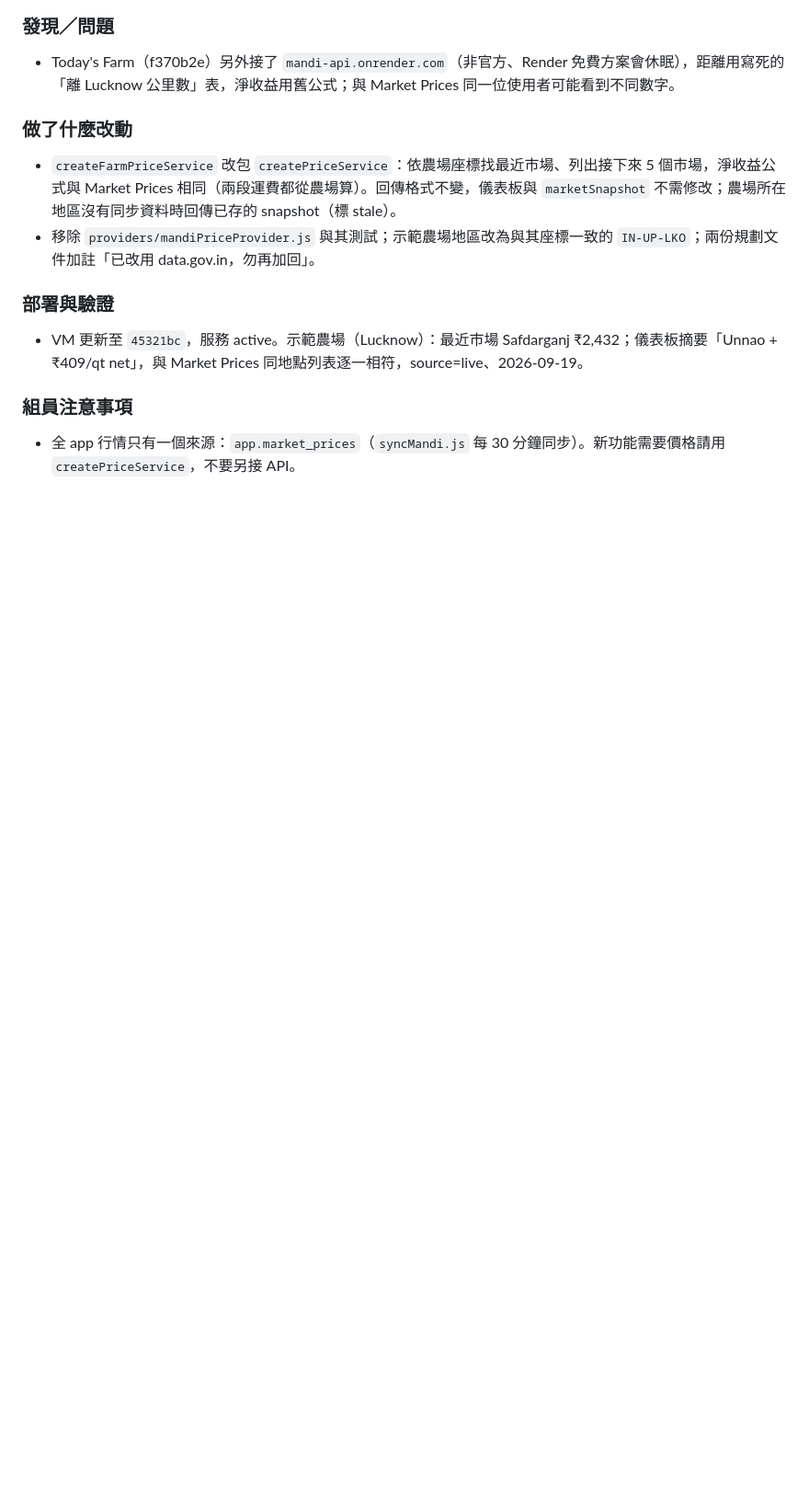
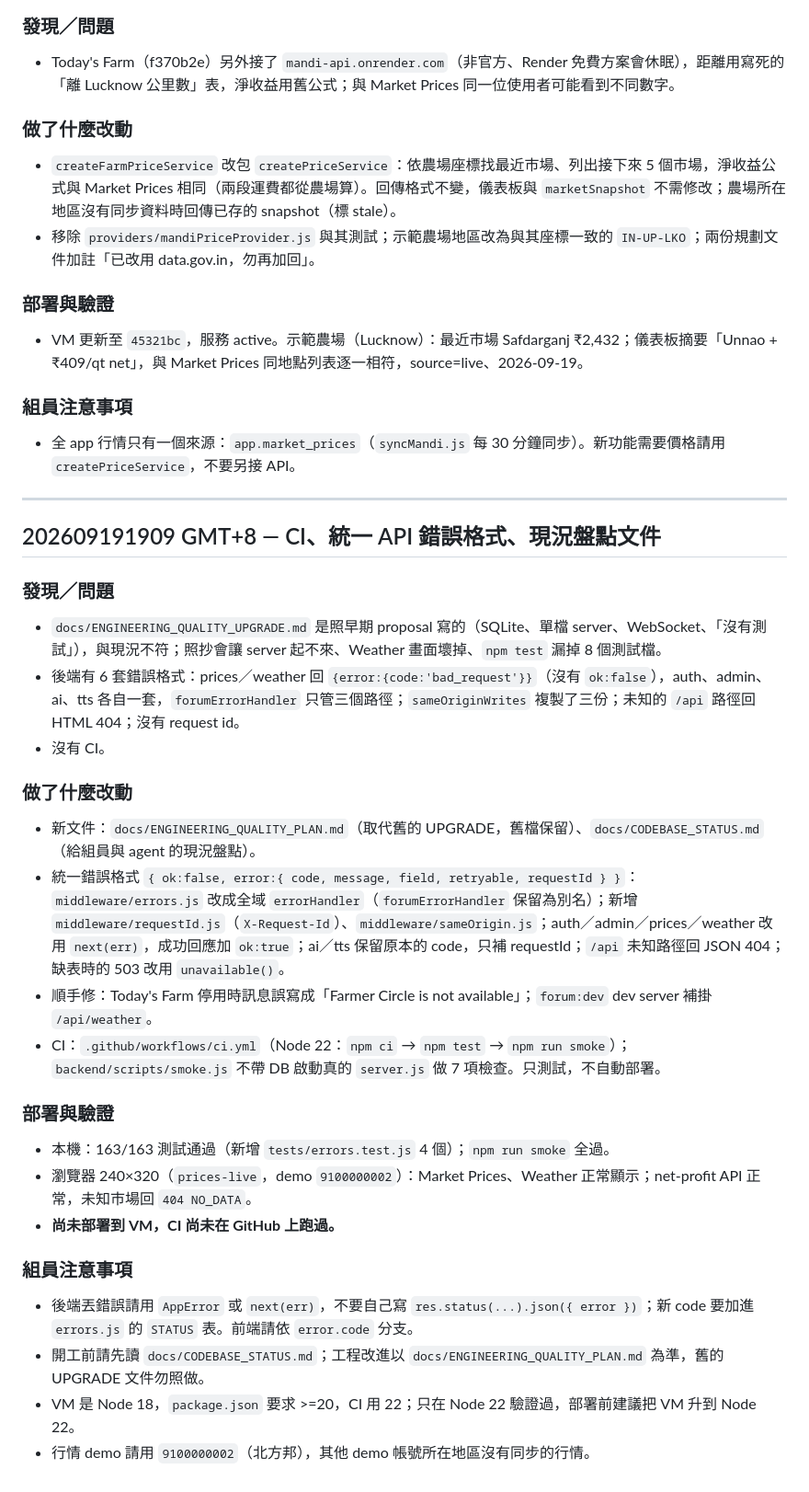
Before and after one commit to Hayamayama/DEMO_Agrilink, a Markdown page: devlog/devlog-kris.md, the part around the change. Shown at 92% size. Drawn GitHub-style; blank space fills up the shorter version.

```diff
--- a/devlog/devlog-kris.md
+++ b/devlog/devlog-kris.md
@@ -399,3 +399,33 @@
 ### 組員注意事項
 
 - 全 app 行情只有一個來源：`app.market_prices`（`syncMandi.js` 每 30 分鐘同步）。新功能需要價格請用 `createPriceService`，不要另接 API。
+
+---
+
+## 202609191909 GMT+8 — CI、統一 API 錯誤格式、現況盤點文件
+
+### 發現／問題
+
+- `docs/ENGINEERING_QUALITY_UPGRADE.md` 是照早期 proposal 寫的（SQLite、單檔 server、WebSocket、「沒有測試」），與現況不符；照抄會讓 server 起不來、Weather 畫面壞掉、`npm test` 漏掉 8 個測試檔。
+- 後端有 6 套錯誤格式：prices／weather 回 `{error:{code:'bad_request'}}`（沒有 `ok:false`），auth、admin、ai、tts 各自一套，`forumErrorHandler` 只管三個路徑；`sameOriginWrites` 複製了三份；未知的 `/api` 路徑回 HTML 404；沒有 request id。
+- 沒有 CI。
+
+### 做了什麼改動
+
+- 新文件：`docs/ENGINEERING_QUALITY_PLAN.md`（取代舊的 UPGRADE，舊檔保留）、`docs/CODEBASE_STATUS.md`（給組員與 agent 的現況盤點）。
+- 統一錯誤格式 `{ ok:false, error:{ code, message, field, retryable, requestId } }`：`middleware/errors.js` 改成全域 `errorHandler`（`forumErrorHandler` 保留為別名）；新增 `middleware/requestId.js`（`X-Request-Id`）、`middleware/sameOrigin.js`；auth／admin／prices／weather 改用 `next(err)`，成功回應加 `ok:true`；ai／tts 保留原本的 code，只補 requestId；`/api` 未知路徑回 JSON 404；缺表時的 503 改用 `unavailable()`。
+- 順手修：Today's Farm 停用時訊息誤寫成「Farmer Circle is not available」；`forum:dev` dev server 補掛 `/api/weather`。
+- CI：`.github/workflows/ci.yml`（Node 22：`npm ci` → `npm test` → `npm run smoke`）；`backend/scripts/smoke.js` 不帶 DB 啟動真的 `server.js` 做 7 項檢查。只測試，不自動部署。
+
+### 部署與驗證
+
+- 本機：163/163 測試通過（新增 `tests/errors.test.js` 4 個）；`npm run smoke` 全過。
+- 瀏覽器 240×320（`prices-live`，demo `9100000002`）：Market Prices、Weather 正常顯示；net-profit API 正常，未知市場回 `404 NO_DATA`。
+- **尚未部署到 VM，CI 尚未在 GitHub 上跑過。**
+
+### 組員注意事項
+
+- 後端丟錯誤請用 `AppError` 或 `next(err)`，不要自己寫 `res.status(...).json({ error })`；新 code 要加進 `errors.js` 的 `STATUS` 表。前端請依 `error.code` 分支。
+- 開工前請先讀 `docs/CODEBASE_STATUS.md`；工程改進以 `docs/ENGINEERING_QUALITY_PLAN.md` 為準，舊的 UPGRADE 文件勿照做。
+- VM 是 Node 18，`package.json` 要求 >=20，CI 用 22；只在 Node 22 驗證過，部署前建議把 VM 升到 Node 22。
+- 行情 demo 請用 `9100000002`（北方邦），其他 demo 帳號所在地區沒有同步的行情。
```
Also changed, not shown: docs/CODEBASE_STATUS.md (added, +156 -0 lines), docs/ENGINEERING_QUALITY_PLAN.md (added, +112 -0 lines).
